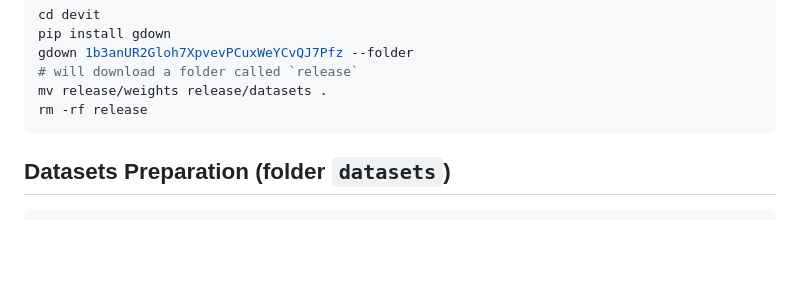
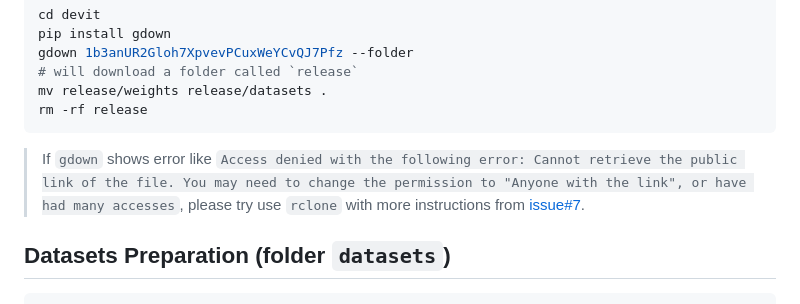
Before and after one commit to mlzxy/devit, a Markdown page: Downloads.md, the part around the change. Rendered like a GitHub page; blank space fills up the shorter version.

````diff
--- a/Downloads.md
+++ b/Downloads.md
@@ -13,6 +13,8 @@ gdown 1b3anUR2Gloh7XpvevPCuxWeYCvQJ7Pfz --folder
 mv release/weights release/datasets .
 rm -rf release
 ```
+
+> If `gdown` shows error like `Access denied with the following error: Cannot retrieve the public link of the file. You may need to change the permission to "Anyone with the link", or have had many accesses`, please try use `rclone` with more instructions from [issue#7](https://github.com/mlzxy/devit/issues/7).
 
 
 ## Datasets Preparation (folder `datasets`)
````
